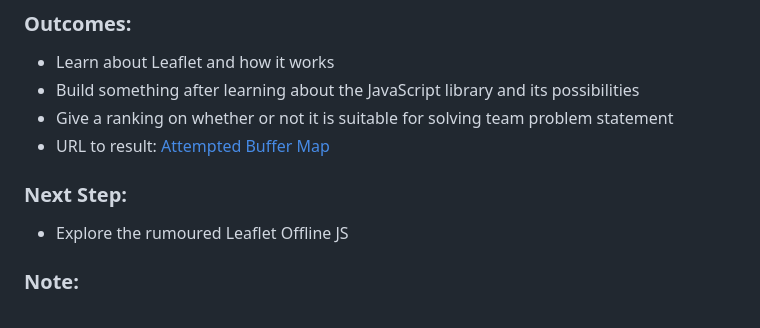
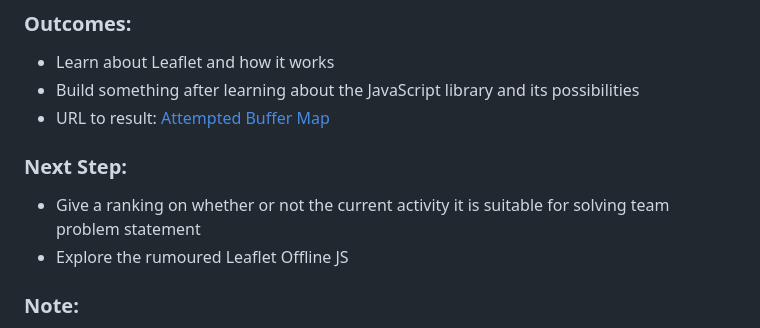
Before and after one commit to reddrabbit/Technical-Dev-Log, a Markdown page: webSolutions/leaflet.md, the part around the change. Rendered like a GitHub page.

```diff
--- a/webSolutions/leaflet.md
+++ b/webSolutions/leaflet.md
@@ -7,9 +7,9 @@
 ### Outcomes:
   - Learn about Leaflet and how it works
   - Build something after learning about the JavaScript library and its possibilities
-  - Give a ranking on whether or not it is suitable for solving team problem statement
   - URL to result: [Attempted Buffer Map](https://reddrabbit.github.io/Technical-Dev-Log/webSolutions/leafletMaps/buffer.html)
 ### Next Step:
+  - Give a ranking on whether or not the current activity it is suitable for solving team problem statement
   - Explore the rumoured Leaflet Offline JS
 ### Note:
 **Leaflet is a JS library, and as such, is a web tier or presentation part of the web architecture. It is not a full-stack web application and requires a middle tier to handle algorithms and connections to a data component.**
```
